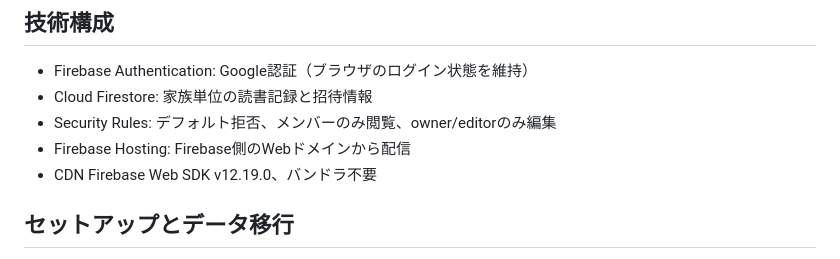
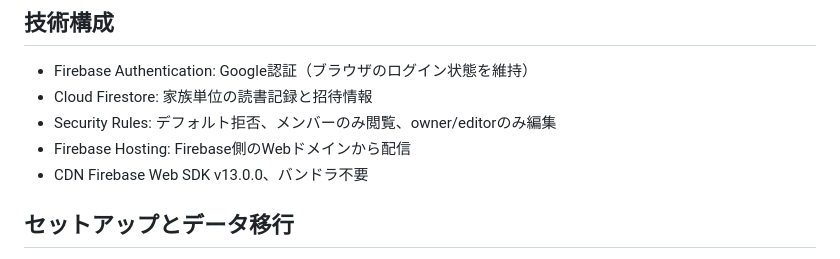
Before and after one commit to miyatayuuma/number-playground, a Markdown page: reading-shelf-firebase/README.md, the part around the change. Rendered like a GitHub page.

Commit message:
Align Firebase CDN imports with registered SDK v13.0.0

```diff
--- a/reading-shelf-firebase/README.md
+++ b/reading-shelf-firebase/README.md
@@ -7,7 +7,7 @@
 - Cloud Firestore: 家族単位の読書記録と招待情報
 - Security Rules: デフォルト拒否、メンバーのみ閲覧、owner/editorのみ編集
 - Firebase Hosting: Firebase側のWebドメインから配信
-- CDN Firebase Web SDK v12.19.0、バンドラ不要
+- CDN Firebase Web SDK v13.0.0、バンドラ不要
 
 ## セットアップとデータ移行
 1. https://console.firebase.google.com/ で専用Firebaseプロジェクトを作成。
```
